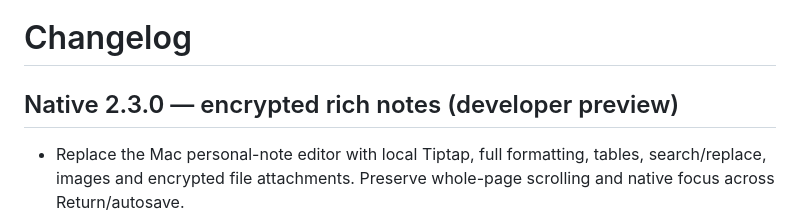
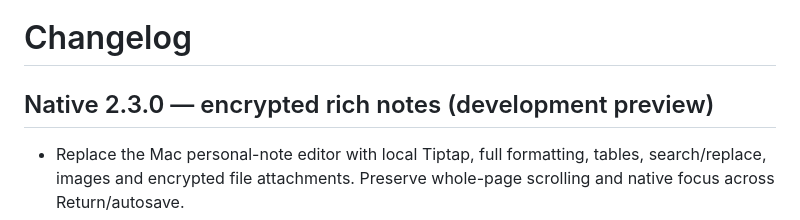
Before and after one commit to JunWeiUp/PasswordVault, a Markdown page: CHANGELOG.md, the part around the change. Rendered like a GitHub page.

Commit message:
docs: clarify development preview heading

```diff
--- a/CHANGELOG.md
+++ b/CHANGELOG.md
@@ -1,6 +1,6 @@
 # Changelog
 
-## Native 2.3.0 — encrypted rich notes (developer preview)
+## Native 2.3.0 — encrypted rich notes (development preview)
 
 - Replace the Mac personal-note editor with local Tiptap, full formatting, tables, search/replace, images and encrypted file attachments. Preserve whole-page scrolling and native focus across Return/autosave.
 - Add versioned JSON notes, retained legacy originals, encrypted pre-upgrade snapshots, authenticated attachment storage and complete V3 local/WebDAV archives. Protect rich notes on other clients.
```
